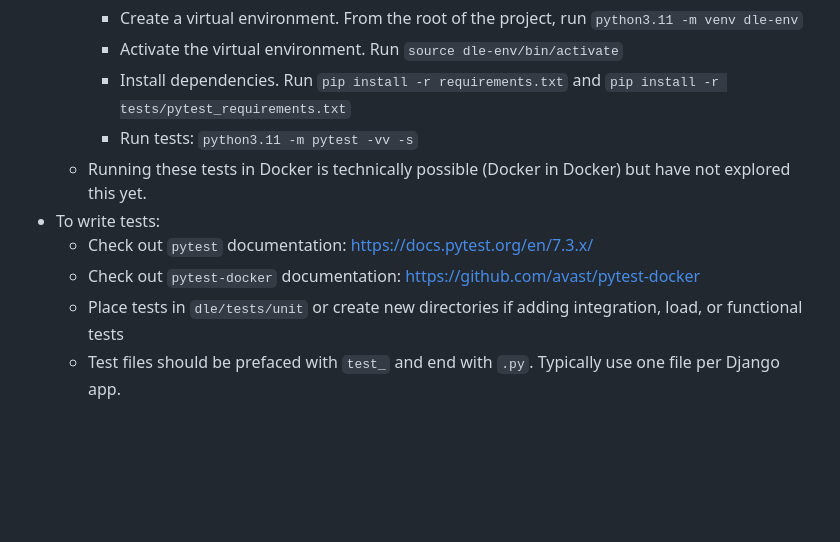
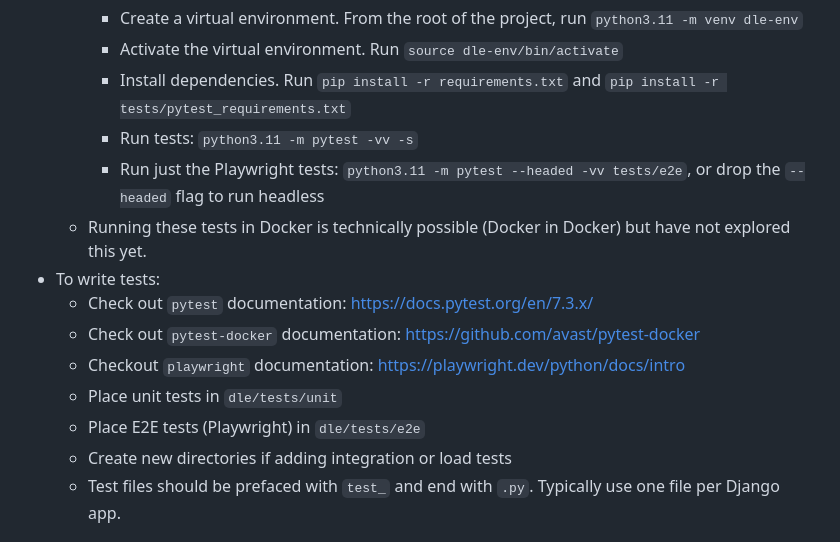
Before and after one commit to globalrx/globalrx, a Markdown page: docs/readme.md, the part around the change. GitHub-like rendering; blank space fills up the shorter version.

```diff
--- a/docs/readme.md
+++ b/docs/readme.md
@@ -218,11 +218,15 @@ Working with the ECS task (replace with correct vars). Run this from the Elastic
         - Activate the virtual environment. Run `source dle-env/bin/activate`
         - Install dependencies. Run `pip install -r requirements.txt` and `pip install -r tests/pytest_requirements.txt`
         - Run tests: `python3.11 -m pytest -vv -s`
+        - Run just the Playwright tests: `python3.11 -m pytest --headed -vv tests/e2e`, or drop the `--headed` flag to run headless
     - Running these tests in Docker is technically possible (Docker in Docker) but have not explored this yet.
 - To write tests:
     - Check out `pytest` documentation: https://docs.pytest.org/en/7.3.x/
     - Check out `pytest-docker` documentation: https://github.com/avast/pytest-docker
-    - Place tests in `dle/tests/unit` or create new directories if adding integration, load, or functional tests
+    - Checkout `playwright` documentation: https://playwright.dev/python/docs/intro
+    - Place unit tests in `dle/tests/unit`
+    - Place E2E tests (Playwright) in `dle/tests/e2e`
+    - Create new directories if adding integration or load tests
     - Test files should be prefaced with `test_` and end with `.py`. Typically use one file per Django app.
 
 ## Deployment
```
